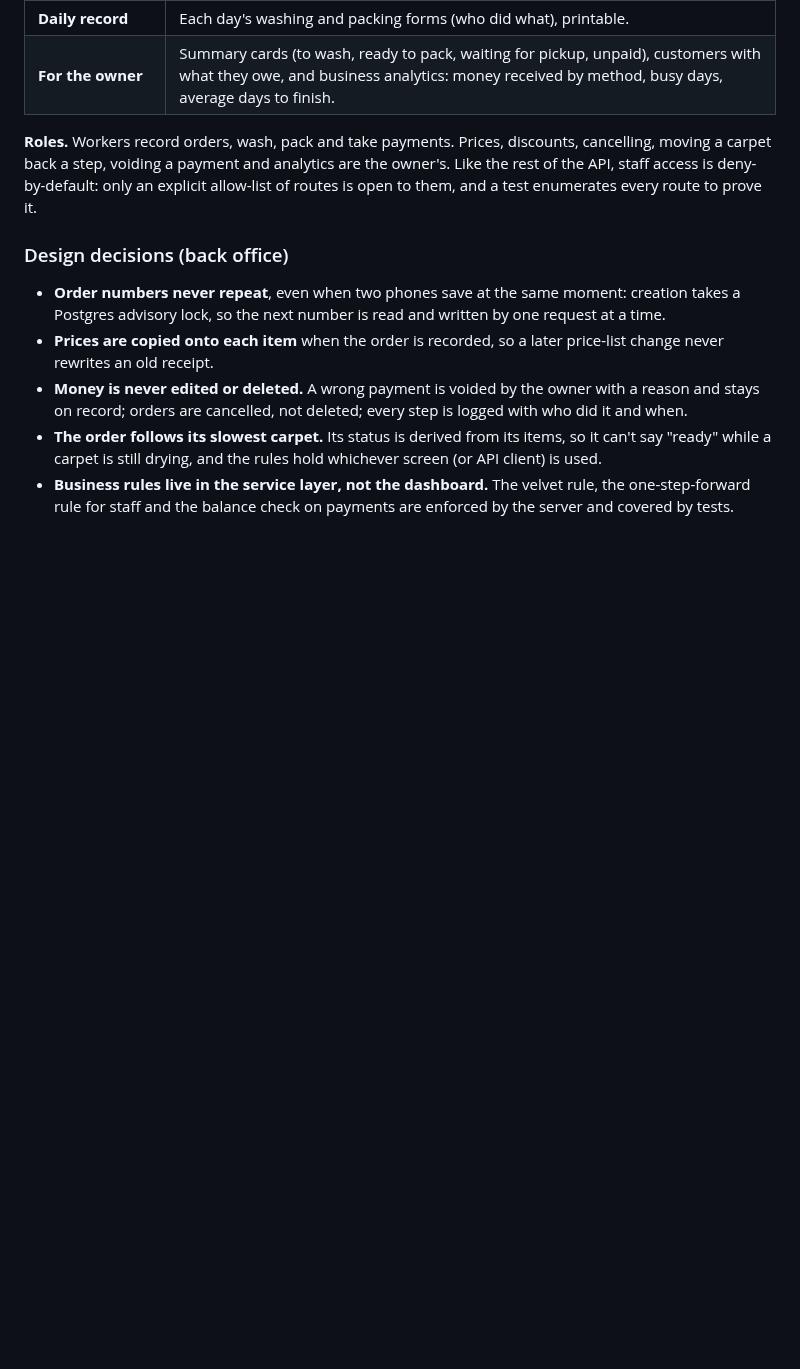
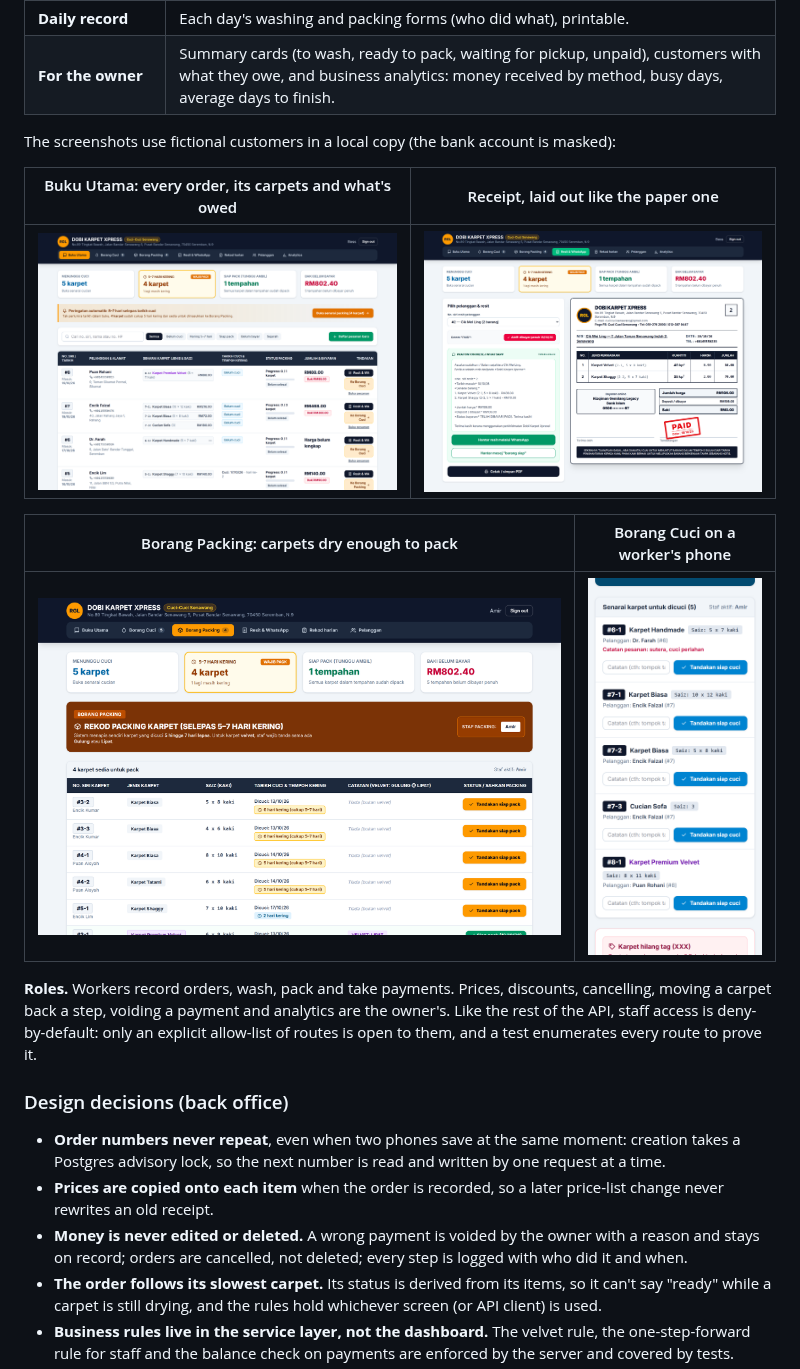
Before and after one commit to mhdhfzi/carpet-ai-assistant, a Markdown page: README.md, the part around the change. GitHub-like rendering; pictures changed too: docs/screenshots/backoffice-book.png (added), docs/screenshots/backoffice-packing.png (added), docs/screenshots/backoffice-receipt.png (added); blank space fills up the shorter version.

Commit message:
docs: back-office screenshots with fictional data
Co-Authored-By: Claude Opus 5.5 <noreply@anthropic.com>

```diff
--- a/README.md
+++ b/README.md
@@ -60,6 +60,16 @@ flowchart LR
 | **Payments and receipts** | Deposit then balance, by cash, bank transfer or DuitNow. The receipt is laid out like the business's paper one. Its PAID stamp appears only when the recorded payments cover the total, so it can't be switched on by mistake. Ready-written WhatsApp messages for "your carpets are ready" and the receipt. |
 | **Daily record** | Each day's washing and packing forms (who did what), printable. |
 | **For the owner** | Summary cards (to wash, ready to pack, waiting for pickup, unpaid), customers with what they owe, and business analytics: money received by method, busy days, average days to finish. |
+
+The screenshots use fictional customers in a local copy (the bank account is masked):
+
+| Buku Utama: every order, its carpets and what's owed | Receipt, laid out like the paper one |
+|---|---|
+| ![The book of orders](docs/screenshots/backoffice-book.png) | ![Receipt with the PAID stamp and the WhatsApp message](docs/screenshots/backoffice-receipt.png) |
+
+| Borang Packing: carpets dry enough to pack | Borang Cuci on a worker's phone |
+|---|---|
+| ![The packing form](docs/screenshots/backoffice-packing.png) | ![The washing form on a phone](docs/screenshots/backoffice-wash-phone.png) |
 
 **Roles.** Workers record orders, wash, pack and take payments. Prices, discounts, cancelling, moving a carpet back a step, voiding a payment and analytics are the owner's. Like the rest of the API, staff access is deny-by-default: only an explicit allow-list of routes is open to them, and a test enumerates every route to prove it.
 
```
